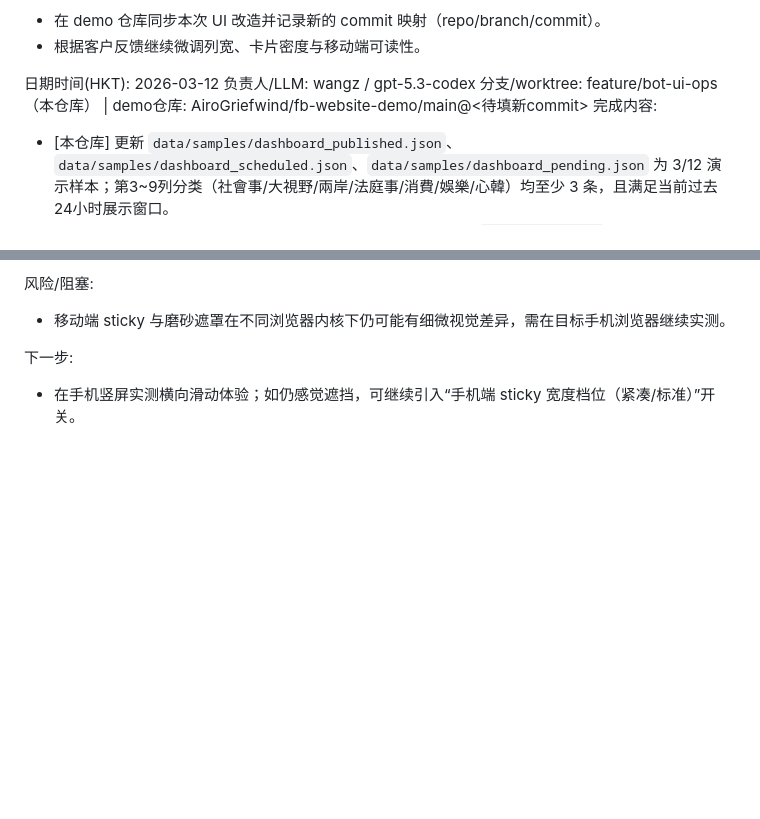
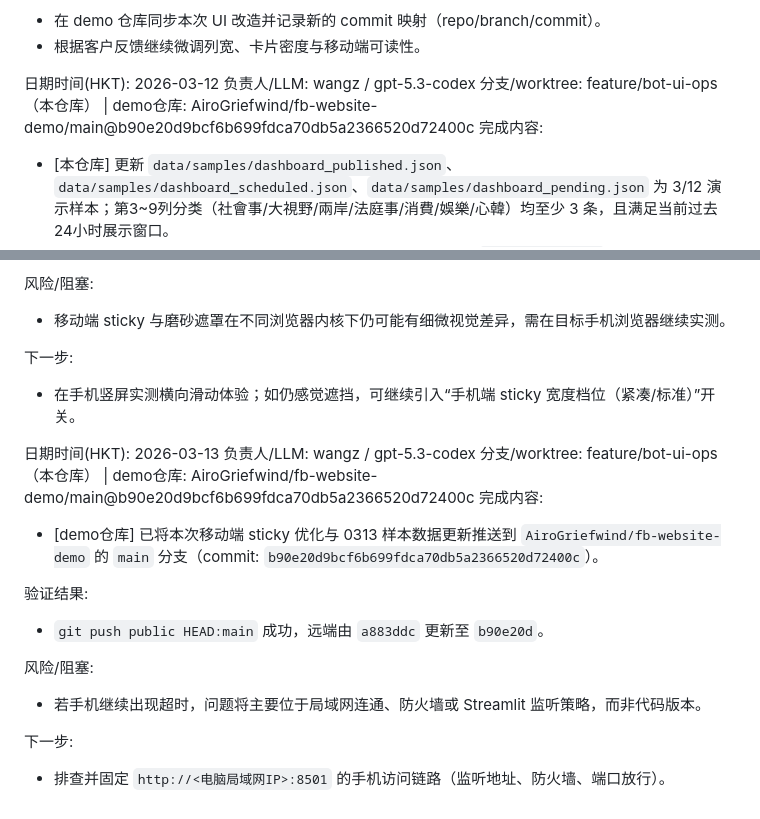
Before and after one commit to AiroGriefwind/fb-website-demo, a Markdown page: docs/governance/PROGRESS.MD, 2 parts joined by grey strips. Drawn GitHub-style; blank space fills up the shorter version.

Commit message:
feature/bot-ui-ops: sync demo repo commit mapping

```diff
--- a/docs/governance/PROGRESS.MD
+++ b/docs/governance/PROGRESS.MD
@@ -348,7 +348,7 @@
 
 日期时间(HKT): 2026-03-12
 负责人/LLM: wangz / gpt-5.3-codex
-分支/worktree: feature/bot-ui-ops（本仓库） | demo仓库: AiroGriefwind/fb-website-demo/main@<待填新commit>
+分支/worktree: feature/bot-ui-ops（本仓库） | demo仓库: AiroGriefwind/fb-website-demo/main@b90e20d9bcf6b699fdca70db5a2366520d72400c
 完成内容:
 - [本仓库] 更新 `data/samples/dashboard_published.json`、`data/samples/dashboard_scheduled.json`、`data/samples/dashboard_pending.json` 为 3/12 演示样本；第3~9列分类（社會事/大視野/兩岸/法庭事/消費/娛樂/心韓）均至少 3 条，且满足当前过去24小时展示窗口。
 - [本仓库] 强化冻结列视觉隔离：前两列 sticky 区增加磨砂背景（`backdrop-filter`）与阴影分隔；在不支持磨砂时回退到主题背景，降低滚动时透底和误触。
@@ -582,3 +582,18 @@
 
 下一步:
 - 在手机竖屏实测横向滑动体验；如仍感觉遮挡，可继续引入“手机端 sticky 宽度档位（紧凑/标准）”开关。
+
+日期时间(HKT): 2026-03-13
+负责人/LLM: wangz / gpt-5.3-codex
+分支/worktree: feature/bot-ui-ops（本仓库） | demo仓库: AiroGriefwind/fb-website-demo/main@b90e20d9bcf6b699fdca70db5a2366520d72400c
+完成内容:
+- [demo仓库] 已将本次移动端 sticky 优化与 0313 样本数据更新推送到 `AiroGriefwind/fb-website-demo` 的 `main` 分支（commit: `b90e20d9bcf6b699fdca70db5a2366520d72400c`）。
+
+验证结果:
+- `git push public HEAD:main` 成功，远端由 `a883ddc` 更新至 `b90e20d`。
+
+风险/阻塞:
+- 若手机继续出现超时，问题将主要位于局域网连通、防火墙或 Streamlit 监听策略，而非代码版本。
+
+下一步:
+- 排查并固定 `http://<电脑局域网IP>:8501` 的手机访问链路（监听地址、防火墙、端口放行）。
```
